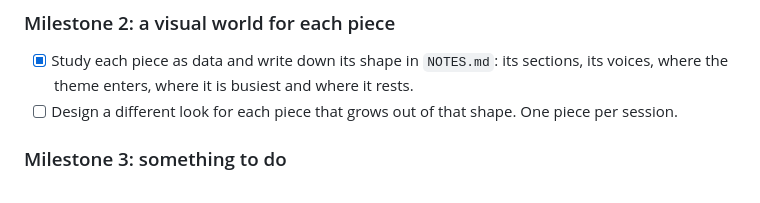
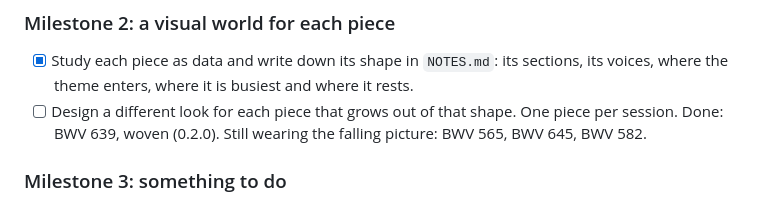
Before and after one commit to EirikBirkeland/bach-qwen3.8flashnext, a Markdown page: PLAN.md, the part around the change. Drawn GitHub-style.

Commit message:
Notes on session 6: the woven look shipped, and what the repeat finder cannot see

```diff
--- a/PLAN.md
+++ b/PLAN.md
@@ -55,6 +55,7 @@ Do these quickly and roughly, in the first session if you can, and release as so
 - [x] Study each piece as data and write down its shape in `NOTES.md`: its sections, its voices, where the theme
       enters, where it is busiest and where it rests.
 - [ ] Design a different look for each piece that grows out of that shape. One piece per session.
+      Done: BWV 639, woven (0.2.0). Still wearing the falling picture: BWV 565, BWV 645, BWV 582.
 
 ### Milestone 3: something to do
 
```
Also changed, not shown: NOTES.md (+88 -0 lines).
